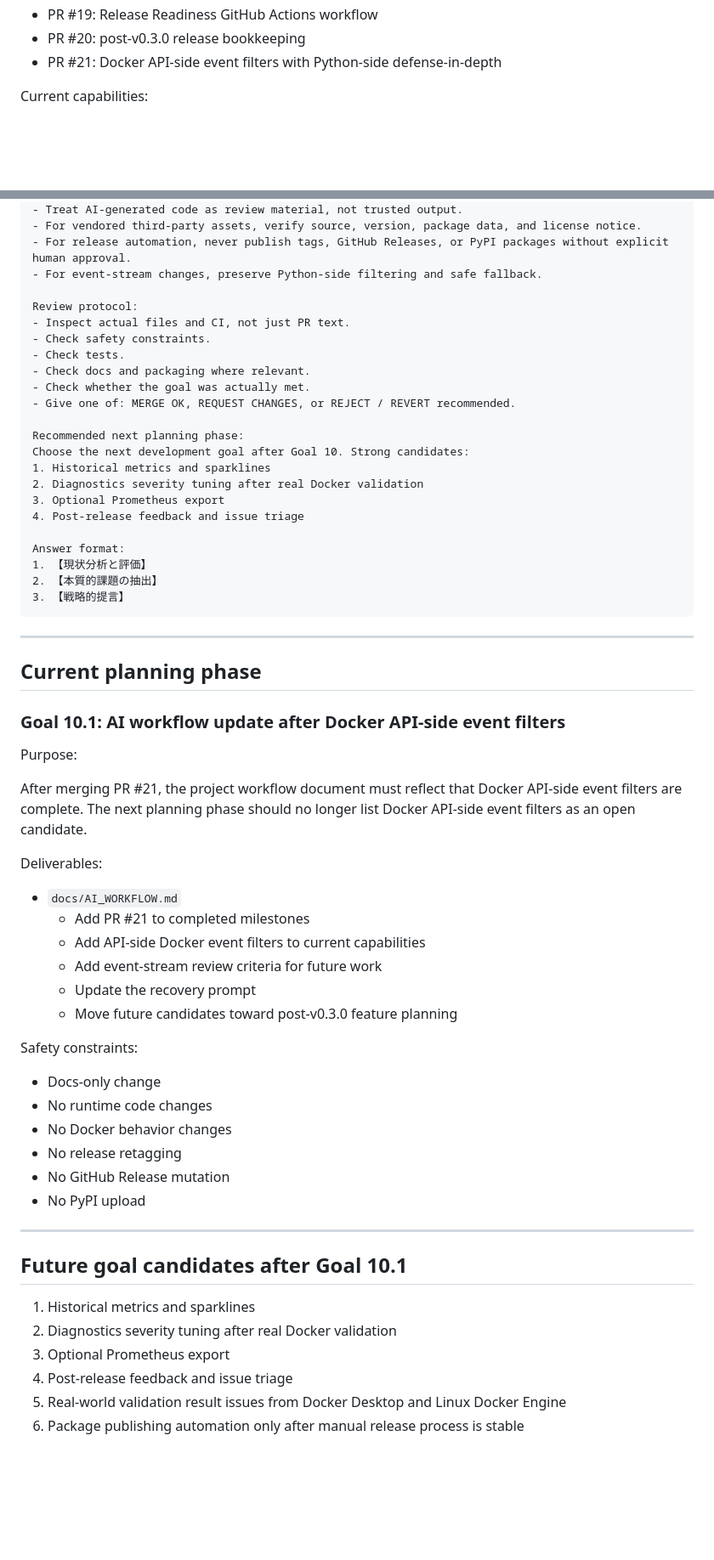
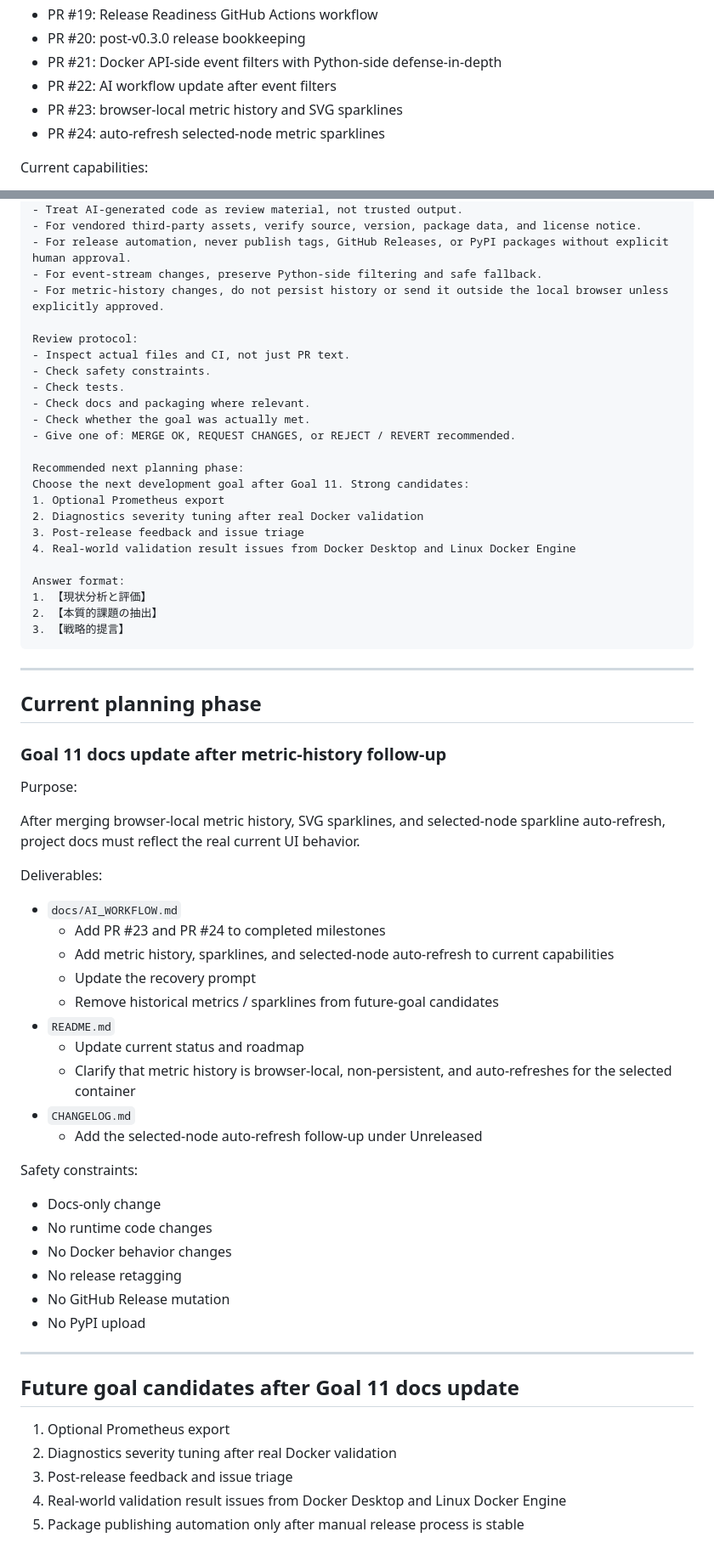
Before and after one commit to hiroshitanaka-creator/Docker-Topology-Live, a Markdown page: docs/AI_WORKFLOW.md, 2 parts joined by grey strips. Shown at 85% size. GitHub-like rendering; blank space fills up the shorter version.

Commit message:
Update AI workflow after metric sparklines

```diff
--- a/docs/AI_WORKFLOW.md
+++ b/docs/AI_WORKFLOW.md
@@ -44,6 +44,9 @@ Completed milestones:
 - PR #19: Release Readiness GitHub Actions workflow
 - PR #20: post-v0.3.0 release bookkeeping
 - PR #21: Docker API-side event filters with Python-side defense-in-depth
+- PR #22: AI workflow update after event filters
+- PR #23: browser-local metric history and SVG sparklines
+- PR #24: auto-refresh selected-node metric sparklines
 
 Current capabilities:
 
@@ -229,6 +243,7 @@ Permanent constraints:
 - For vendored third-party assets, verify source, version, package data, and license notice.
 - For release automation, never publish tags, GitHub Releases, or PyPI packages without explicit human approval.
 - For event-stream changes, preserve Python-side filtering and safe fallback.
+- For metric-history changes, do not persist history or send it outside the local browser unless explicitly approved.
 
 Review protocol:
 - Inspect actual files and CI, not just PR text.
@@ -239,11 +254,11 @@ Review protocol:
 - Give one of: MERGE OK, REQUEST CHANGES, or REJECT / REVERT recommended.
 
 Recommended next planning phase:
-Choose the next development goal after Goal 10. Strong candidates:
-1. Historical metrics and sparklines
+Choose the next development goal after Goal 11. Strong candidates:
+1. Optional Prometheus export
 2. Diagnostics severity tuning after real Docker validation
-3. Optional Prometheus export
-4. Post-release feedback and issue triage
+3. Post-release feedback and issue triage
+4. Real-world validation result issues from Docker Desktop and Linux Docker Engine
 
 Answer format:
 1. 【現状分析と評価】
@@ -255,20 +270,24 @@ Answer format:
 
 ## Current planning phase
 
-### Goal 10.1: AI workflow update after Docker API-side event filters
+### Goal 11 docs update after metric-history follow-up
 
 Purpose:
 
-After merging PR #21, the project workflow document must reflect that Docker API-side event filters are complete. The next planning phase should no longer list Docker API-side event filters as an open candidate.
+After merging browser-local metric history, SVG sparklines, and selected-node sparkline auto-refresh, project docs must reflect the real current UI behavior.
 
 Deliverables:
 
 - `docs/AI_WORKFLOW.md`
-  - Add PR #21 to completed milestones
-  - Add API-side Docker event filters to current capabilities
-  - Add event-stream review criteria for future work
+  - Add PR #23 and PR #24 to completed milestones
+  - Add metric history, sparklines, and selected-node auto-refresh to current capabilities
   - Update the recovery prompt
-  - Move future candidates toward post-v0.3.0 feature planning
+  - Remove historical metrics / sparklines from future-goal candidates
+- `README.md`
+  - Update current status and roadmap
+  - Clarify that metric history is browser-local, non-persistent, and auto-refreshes for the selected container
+- `CHANGELOG.md`
+  - Add the selected-node auto-refresh follow-up under Unreleased
 
 Safety constraints:
 
@@ -281,11 +300,10 @@ Safety constraints:
 
 ---
 
-## Future goal candidates after Goal 10.1
+## Future goal candidates after Goal 11 docs update
 
-1. Historical metrics and sparklines
+1. Optional Prometheus export
 2. Diagnostics severity tuning after real Docker validation
-3. Optional Prometheus export
-4. Post-release feedback and issue triage
-5. Real-world validation result issues from Docker Desktop and Linux Docker Engine
-6. Package publishing automation only after manual release process is stable
+3. Post-release feedback and issue triage
+4. Real-world validation result issues from Docker Desktop and Linux Docker Engine
+5. Package publishing automation only after manual release process is stable
```
Also changed, not shown: other parts of docs/AI_WORKFLOW.md (+11 -0 lines).
